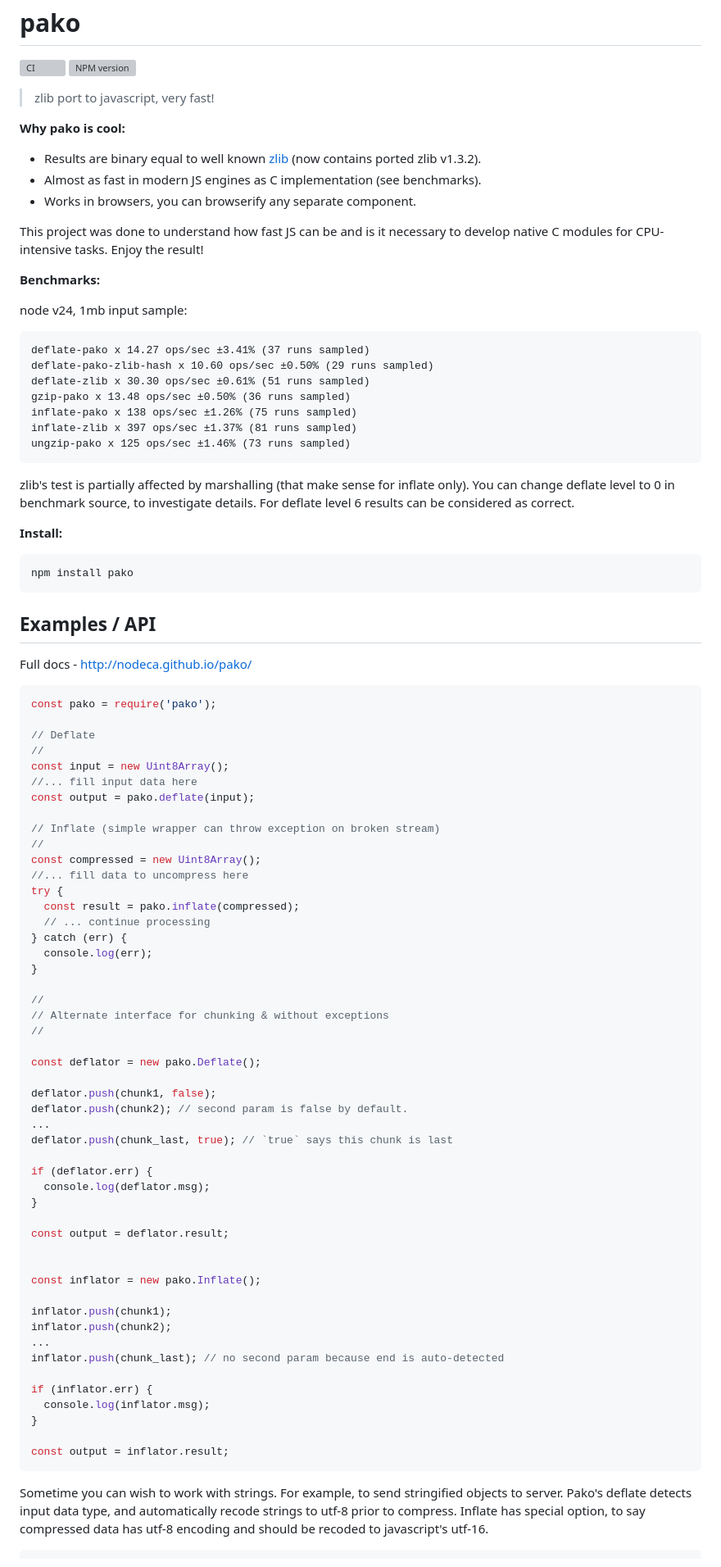
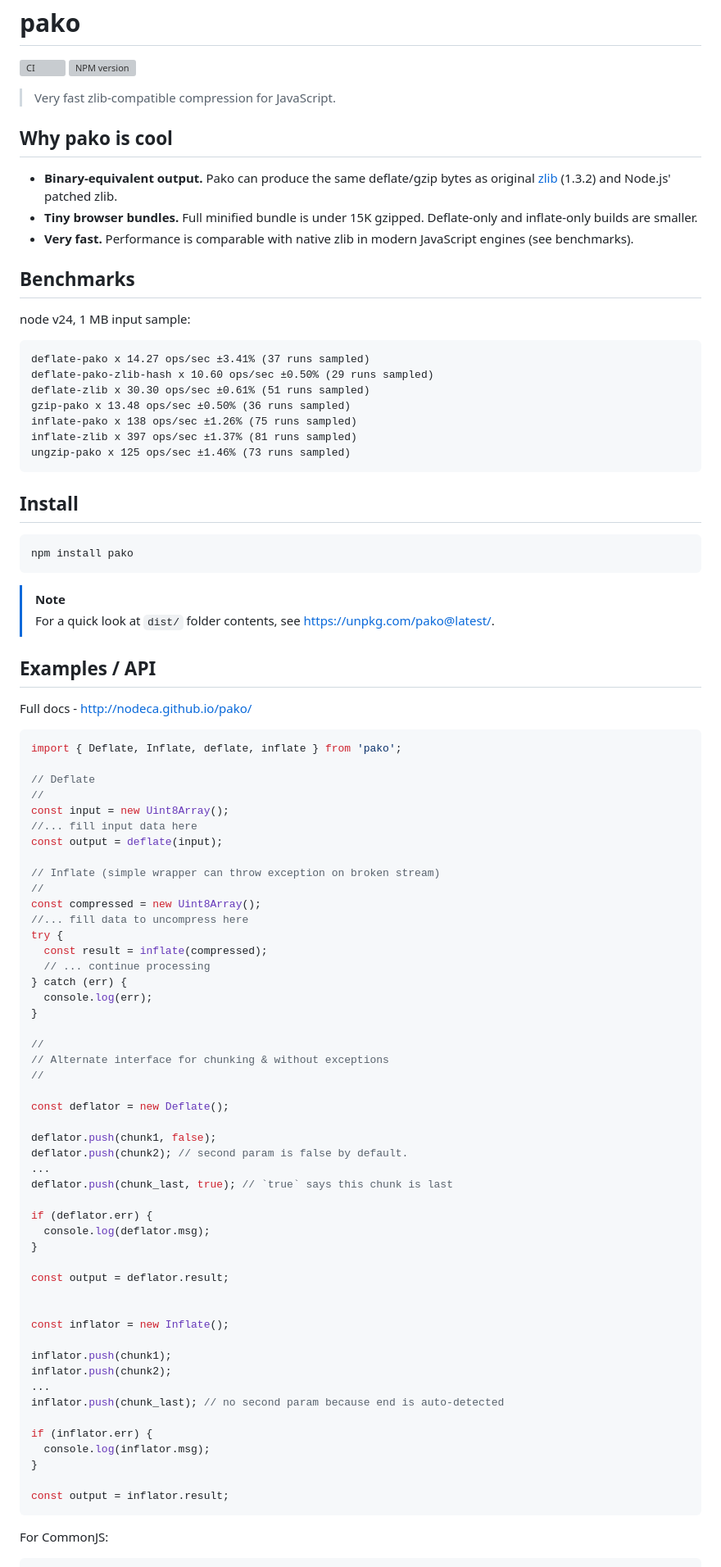
Before and after one commit to nodeca/pako, a Markdown page: README.md, the part around one of its changes. Shown at 82% size. Drawn GitHub-style; grey boxes are pictures that could not be loaded.

Commit message:
Update readme/changelog

````diff
--- a/README.md
+++ b/README.md
@@ -4,22 +4,21 @@ pako
 [![CI](https://github.com/nodeca/pako/workflows/CI/badge.svg)](https://github.com/nodeca/pako/actions)
 [![NPM version](https://img.shields.io/npm/v/pako.svg)](https://www.npmjs.org/package/pako)
 
-> zlib port to javascript, very fast!
+> Very fast zlib-compatible compression for JavaScript.
 
-__Why pako is cool:__
+## Why pako is cool
 
-- Results are binary equal to well known [zlib](http://www.zlib.net/) (now contains ported zlib v1.3.2).
-- Almost as fast in modern JS engines as C implementation (see benchmarks).
-- Works in browsers, you can browserify any separate component.
-
-This project was done to understand how fast JS can be and is it necessary to
-develop native C modules for CPU-intensive tasks. Enjoy the result!
+- __Binary-equivalent output.__ Pako can produce the same deflate/gzip bytes as
+  original [zlib](http://www.zlib.net/) (1.3.2) and Node.js' patched zlib.
+- __Tiny browser bundles.__ Full minified bundle is under 15K gzipped.
+  Deflate-only and inflate-only builds are smaller.
+- __Very fast.__ Performance is comparable with native zlib in modern JavaScript
+  engines (see benchmarks).
 
 
-__Benchmarks:__
+## Benchmarks
 
-
-node v24, 1mb input sample:
+node v24, 1 MB input sample:
 
 ```
 deflate-pako x 14.27 ops/sec ±3.41% (37 runs sampled)
@@ -31,15 +30,16 @@ inflate-zlib x 397 ops/sec ±1.37% (81 runs sampled)
 ungzip-pako x 125 ops/sec ±1.46% (73 runs sampled)
 ```
 
-zlib's test is partially affected by marshalling (that make sense for inflate only).
-You can change deflate level to 0 in benchmark source, to investigate details.
-For deflate level 6 results can be considered as correct.
 
-__Install:__
+## Install
 
 ```
 npm install pako
 ```
+
+> [!NOTE]
+> For a quick look at `dist/` folder contents, see
+> <https://unpkg.com/pako@latest/>.
 
 
 Examples / API
@@ -48,20 +48,20 @@ Examples / API
 Full docs - http://nodeca.github.io/pako/
 
 ```javascript
-const pako = require('pako');
+import { Deflate, Inflate, deflate, inflate } from 'pako';
 
 // Deflate
 //
 const input = new Uint8Array();
 //... fill input data here
-const output = pako.deflate(input);
+const output = deflate(input);
 
 // Inflate (simple wrapper can throw exception on broken stream)
 //
 const compressed = new Uint8Array();
 //... fill data to uncompress here
 try {
-  const result = pako.inflate(compressed);
+  const result = inflate(compressed);
   // ... continue processing
 } catch (err) {
   console.log(err);
@@ -71,7 +71,7 @@ try {
 // Alternate interface for chunking & without exceptions
 //
 
-const deflator = new pako.Deflate();
+const deflator = new Deflate();
 
 deflator.push(chunk1, false);
 deflator.push(chunk2); // second param is false by default.
@@ -85,7 +85,7 @@ if (deflator.err) {
 const output = deflator.result;
 
 
-const inflator = new pako.Inflate();
+const inflator = new Inflate();
 
 inflator.push(chunk1);
 inflator.push(chunk2);
@@ -99,10 +99,6 @@ if (inflator.err) {
 const output = inflator.result;
 ```
 
-Sometime you can wish to work with strings. For example, to send
-stringified objects to server. Pako's deflate detects input data type, and
-automatically recode strings to utf-8 prior to compress. Inflate has special
-option, to say compressed data has utf-8 encoding and should be recoded to
-javascript's utf-16.
+For CommonJS:
 
 ```javascript
````
Also changed, not shown: other parts of README.md (+24 -11 lines), 1 other file.
